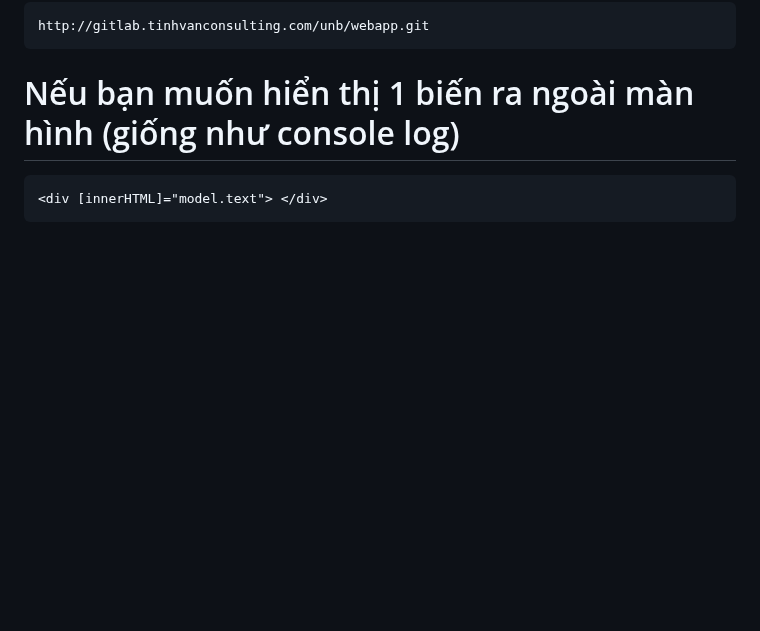
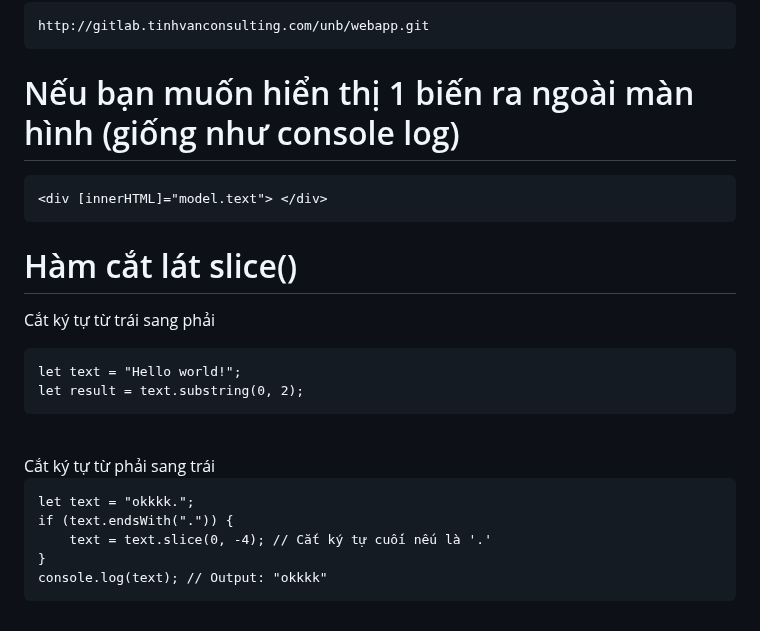
Before and after one commit to conggaro/SuDung_Angular, a Markdown page: README.md, the part around the change. Drawn GitHub-style; blank space fills up the shorter version.

```diff
--- a/README.md
+++ b/README.md
@@ -93,3 +93,15 @@ Trong component B (destination route - tuyến đường đích)<br>
 
 # Nếu bạn muốn hiển thị 1 biến ra ngoài màn hình (giống như console log)
 <pre>&ltdiv [innerHTML]="model.text"&gt &lt/div&gt </pre>
+
+# Hàm cắt lát slice()
+Cắt ký tự từ trái sang phải<br>
+<pre>let text = "Hello world!";
+let result = text.substring(0, 2);</pre>
+<br>
+Cắt ký tự từ phải sang trái<br>
+<pre>let text = "okkkk.";
+if (text.endsWith(".")) {
+    text = text.slice(0, -4); // Cắt ký tự cuối nếu là '.'
+}
+console.log(text); // Output: "okkkk"</pre>
```
